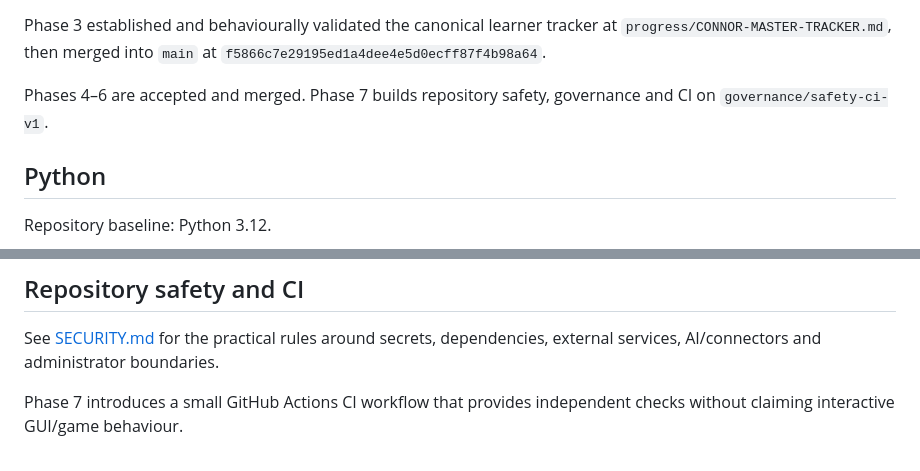
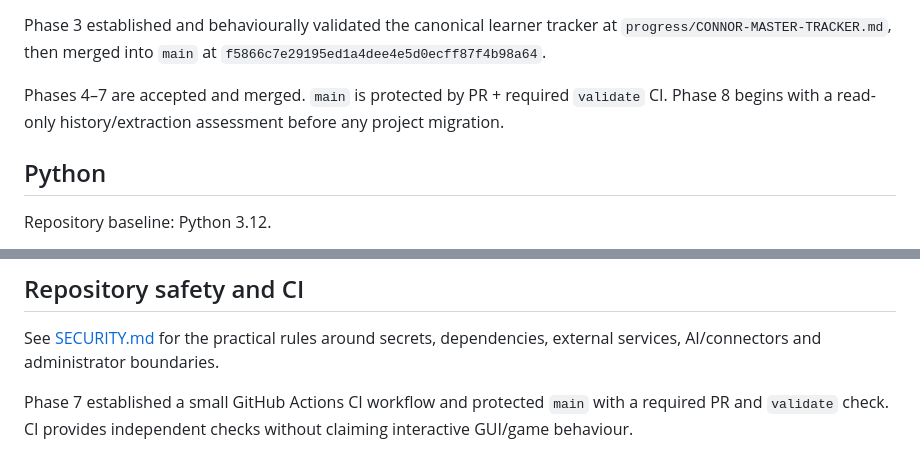
Before and after one commit to connor-koczian/connor-coding-lab, a Markdown page: README.md, 2 parts joined by grey strips. GitHub-like rendering.

Commit message:
Advance programme status to Phase 8 assessment

```diff
--- a/README.md
+++ b/README.md
@@ -112,7 +112,7 @@ Phase 2 was behaviourally validated on the rehearsal ThinkPad and merged into `m
 
 Phase 3 established and behaviourally validated the canonical learner tracker at `progress/CONNOR-MASTER-TRACKER.md`, then merged into `main` at `f5866c7e29195ed1a4dee4e5d0ecff87f4b98a64`.
 
-Phases 4–6 are accepted and merged. Phase 7 builds repository safety, governance and CI on `governance/safety-ci-v1`.
+Phases 4–7 are accepted and merged. `main` is protected by PR + required `validate` CI. Phase 8 begins with a read-only history/extraction assessment before any project migration.
 
 ## Python
 
@@ -181,4 +181,4 @@ The eventual handover to Connor's GitHub ownership happens only after the comple
 
 See [SECURITY.md](SECURITY.md) for the practical rules around secrets, dependencies, external services, AI/connectors and administrator boundaries.
 
-Phase 7 introduces a small GitHub Actions CI workflow that provides independent checks without claiming interactive GUI/game behaviour.
+Phase 7 established a small GitHub Actions CI workflow and protected `main` with a required PR and `validate` check. CI provides independent checks without claiming interactive GUI/game behaviour.
```
